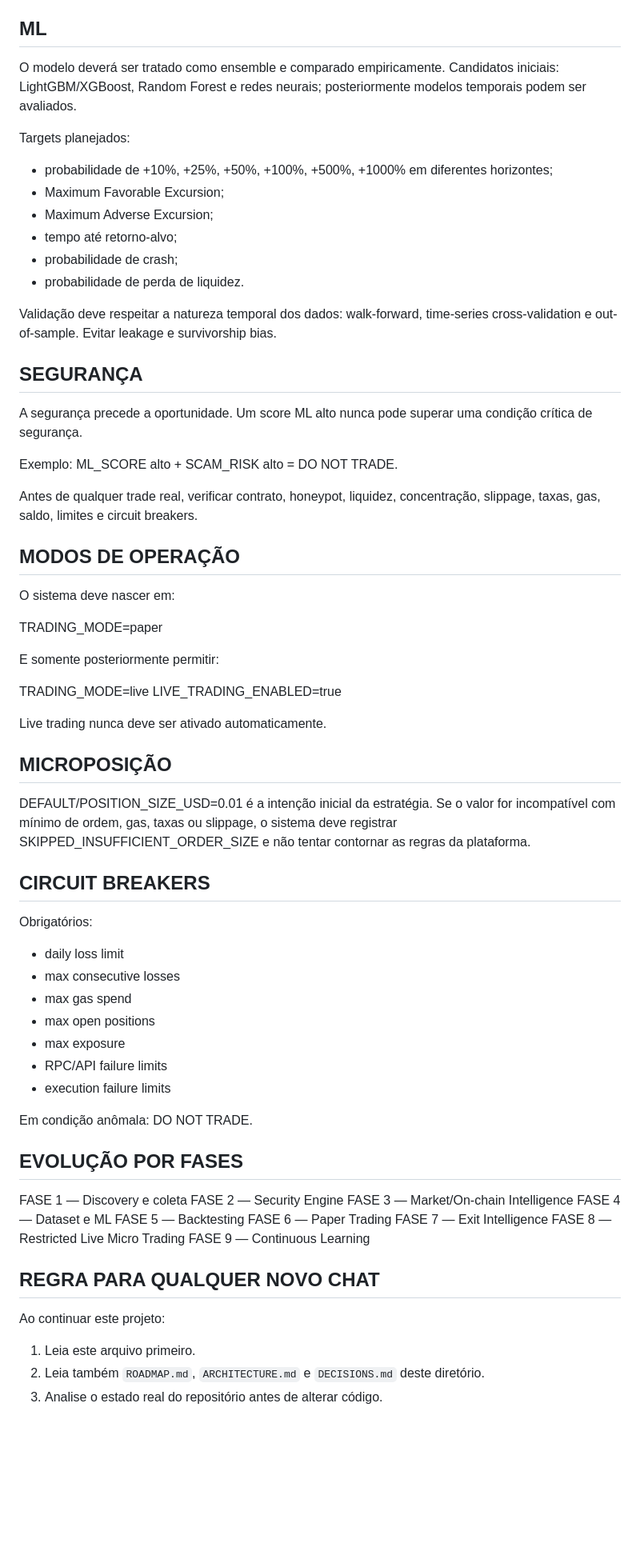
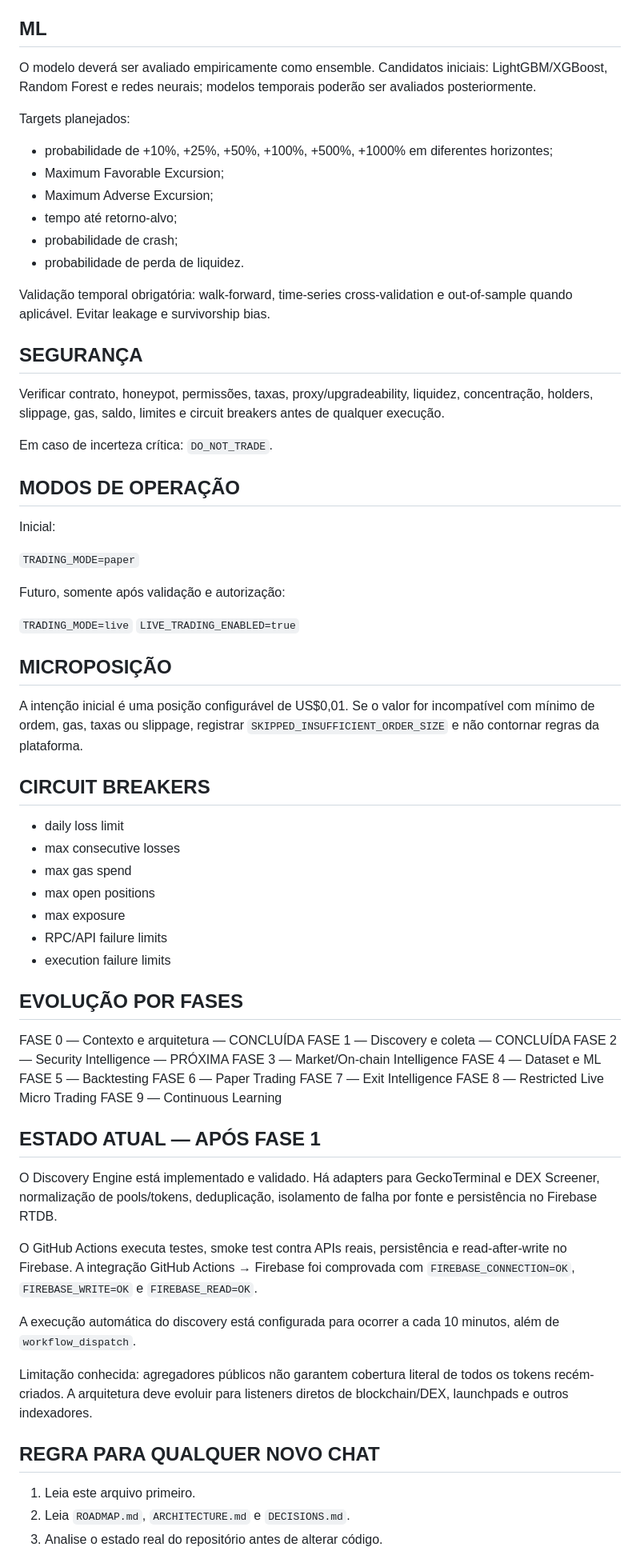
Before and after one commit to tiagodeazevedoferreira/BrAInChain_v227082026, a Markdown page: CRYPTO_AUTONOMOUS_TRADING/PROJECT_CONTEXT.md, the part around one of its changes. Shown at 80% size. Drawn GitHub-style; blank space fills up the shorter version.

Commit message:
docs: establish persistent project memory and autonomous workflow

```diff
--- a/CRYPTO_AUTONOMOUS_TRADING/PROJECT_CONTEXT.md
+++ b/CRYPTO_AUTONOMOUS_TRADING/PROJECT_CONTEXT.md
@@ -75,7 +64,7 @@ A arquitetura deve ser modular e baseada em adapters para permitir novas blockch
 
 ## ML
 
-O modelo deverá ser tratado como ensemble e comparado empiricamente. Candidatos iniciais: LightGBM/XGBoost, Random Forest e redes neurais; posteriormente modelos temporais podem ser avaliados.
+O modelo deverá ser avaliado empiricamente como ensemble. Candidatos iniciais: LightGBM/XGBoost, Random Forest e redes neurais; modelos temporais poderão ser avaliados posteriormente.
 
 Targets planejados:
 - probabilidade de +10%, +25%, +50%, +100%, +500%, +1000% em diferentes horizontes;
@@ -85,37 +74,31 @@ Targets planejados:
 - probabilidade de crash;
 - probabilidade de perda de liquidez.
 
-Validação deve respeitar a natureza temporal dos dados: walk-forward, time-series cross-validation e out-of-sample. Evitar leakage e survivorship bias.
+Validação temporal obrigatória: walk-forward, time-series cross-validation e out-of-sample quando aplicável. Evitar leakage e survivorship bias.
 
 ## SEGURANÇA
 
-A segurança precede a oportunidade. Um score ML alto nunca pode superar uma condição crítica de segurança.
+Verificar contrato, honeypot, permissões, taxas, proxy/upgradeability, liquidez, concentração, holders, slippage, gas, saldo, limites e circuit breakers antes de qualquer execução.
 
-Exemplo:
-ML_SCORE alto + SCAM_RISK alto = DO NOT TRADE.
-
-Antes de qualquer trade real, verificar contrato, honeypot, liquidez, concentração, slippage, taxas, gas, saldo, limites e circuit breakers.
+Em caso de incerteza crítica: `DO_NOT_TRADE`.
 
 ## MODOS DE OPERAÇÃO
 
-O sistema deve nascer em:
+Inicial:
 
-TRADING_MODE=paper
+`TRADING_MODE=paper`
 
-E somente posteriormente permitir:
+Futuro, somente após validação e autorização:
 
-TRADING_MODE=live
-LIVE_TRADING_ENABLED=true
-
-Live trading nunca deve ser ativado automaticamente.
+`TRADING_MODE=live`
+`LIVE_TRADING_ENABLED=true`
 
 ## MICROPOSIÇÃO
 
-DEFAULT/POSITION_SIZE_USD=0.01 é a intenção inicial da estratégia. Se o valor for incompatível com mínimo de ordem, gas, taxas ou slippage, o sistema deve registrar SKIPPED_INSUFFICIENT_ORDER_SIZE e não tentar contornar as regras da plataforma.
+A intenção inicial é uma posição configurável de US$0,01. Se o valor for incompatível com mínimo de ordem, gas, taxas ou slippage, registrar `SKIPPED_INSUFFICIENT_ORDER_SIZE` e não contornar regras da plataforma.
 
 ## CIRCUIT BREAKERS
 
-Obrigatórios:
 - daily loss limit
 - max consecutive losses
 - max gas spend
@@ -124,12 +107,11 @@ Obrigatórios:
 - RPC/API failure limits
 - execution failure limits
 
-Em condição anômala: DO NOT TRADE.
-
 ## EVOLUÇÃO POR FASES
 
-FASE 1 — Discovery e coleta
-FASE 2 — Security Engine
+FASE 0 — Contexto e arquitetura — CONCLUÍDA
+FASE 1 — Discovery e coleta — CONCLUÍDA
+FASE 2 — Security Intelligence — PRÓXIMA
 FASE 3 — Market/On-chain Intelligence
 FASE 4 — Dataset e ML
 FASE 5 — Backtesting
@@ -138,10 +120,18 @@ FASE 7 — Exit Intelligence
 FASE 8 — Restricted Live Micro Trading
 FASE 9 — Continuous Learning
 
+## ESTADO ATUAL — APÓS FASE 1
+
+O Discovery Engine está implementado e validado. Há adapters para GeckoTerminal e DEX Screener, normalização de pools/tokens, deduplicação, isolamento de falha por fonte e persistência no Firebase RTDB.
+
+O GitHub Actions executa testes, smoke test contra APIs reais, persistência e read-after-write no Firebase. A integração GitHub Actions → Firebase foi comprovada com `FIREBASE_CONNECTION=OK`, `FIREBASE_WRITE=OK` e `FIREBASE_READ=OK`.
+
+A execução automática do discovery está configurada para ocorrer a cada 10 minutos, além de `workflow_dispatch`.
+
+Limitação conhecida: agregadores públicos não garantem cobertura literal de todos os tokens recém-criados. A arquitetura deve evoluir para listeners diretos de blockchain/DEX, launchpads e outros indexadores.
+
 ## REGRA PARA QUALQUER NOVO CHAT
 
-Ao continuar este projeto:
-
 1. Leia este arquivo primeiro.
-2. Leia também `ROADMAP.md`, `ARCHITECTURE.md` e `DECISIONS.md` deste diretório.
+2. Leia `ROADMAP.md`, `ARCHITECTURE.md` e `DECISIONS.md`.
 3. Analise o estado real do repositório antes de alterar código.
```
Also changed, not shown: other parts of CRYPTO_AUTONOMOUS_TRADING/PROJECT_CONTEXT.md (+18 -28 lines).
